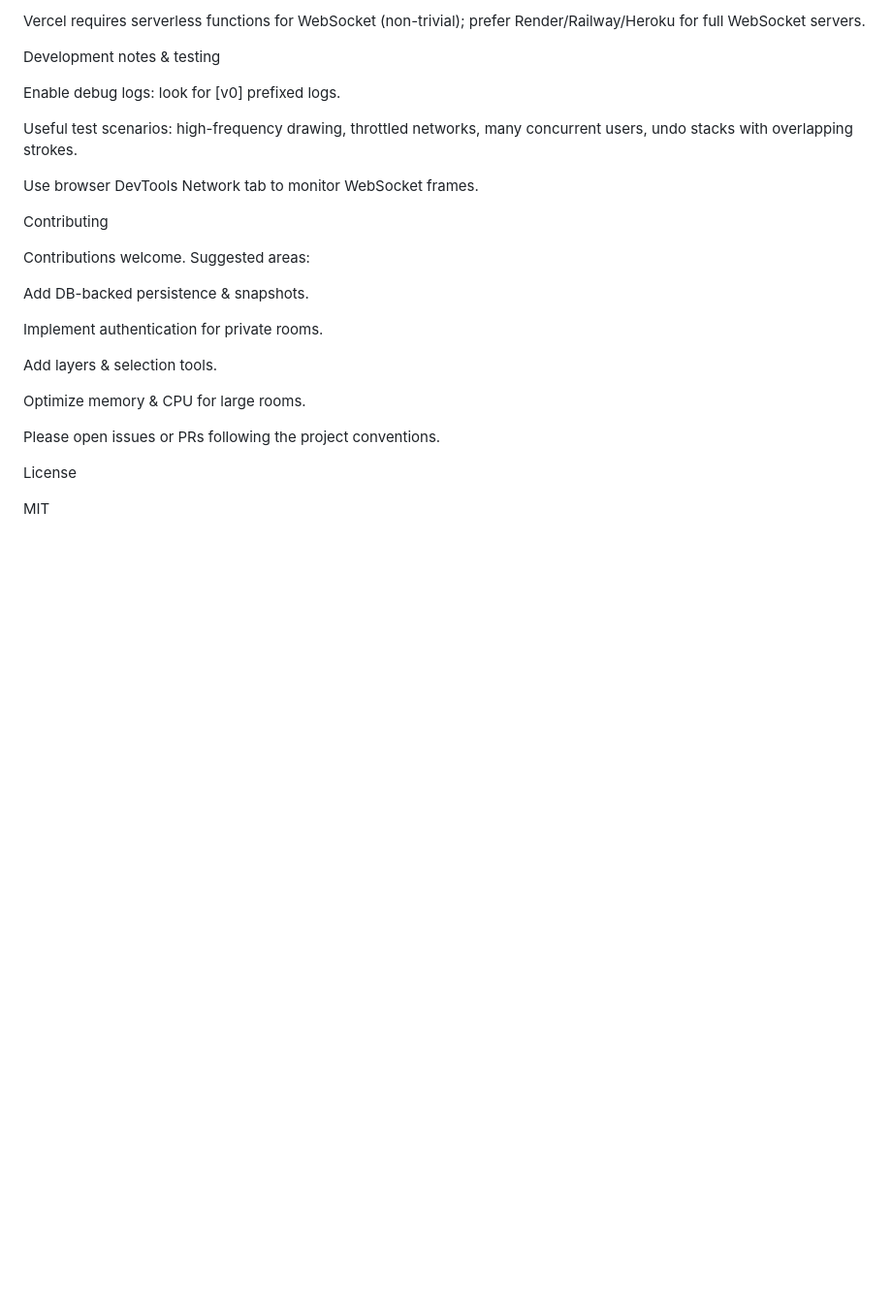
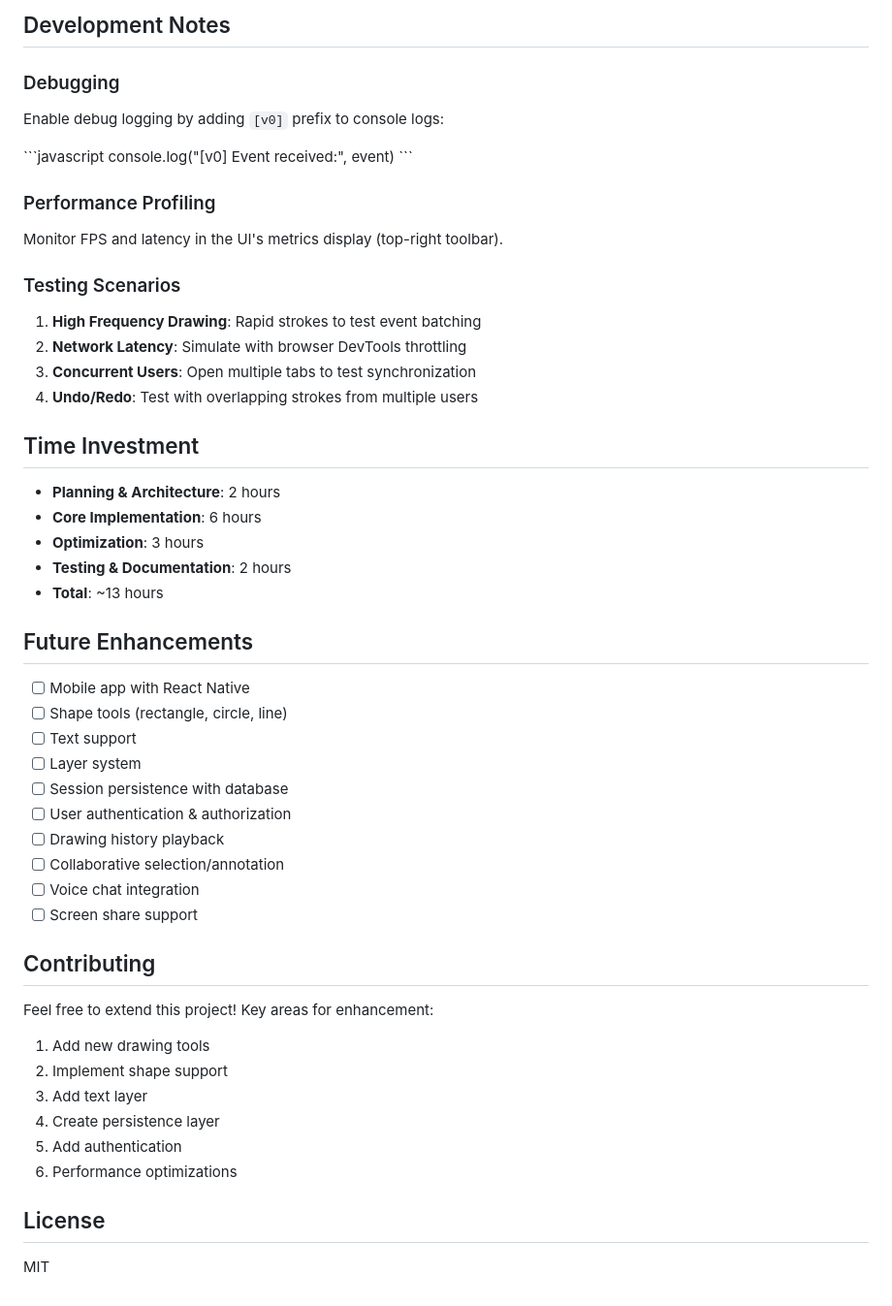
Before and after one commit to gurusree123/collaborative-drawing-canvas, a Markdown page: README.md, the part around the change printed below. Shown: that part at 97% size. Drawn GitHub-style; blank space fills up the shorter version.

```diff
--- a/README.md
+++ b/README.md
@@ -212,28 +171,57 @@ Vercel / Serverless
 
-Vercel requires serverless functions for WebSocket (non-trivial); prefer Render/Railway/Heroku for full WebSocket servers.
+## Development Notes
 
-Development notes & testing
+### Debugging
 
-Enable debug logs: look for [v0] prefixed logs.
+Enable debug logging by adding `[v0]` prefix to console logs:
 
-Useful test scenarios: high-frequency drawing, throttled networks, many concurrent users, undo stacks with overlapping strokes.
+\`\`\`javascript
+console.log("[v0] Event received:", event)
+\`\`\`
 
-Use browser DevTools Network tab to monitor WebSocket frames.
+### Performance Profiling
 
-Contributing
+Monitor FPS and latency in the UI's metrics display (top-right toolbar).
 
-Contributions welcome. Suggested areas:
+### Testing Scenarios
 
-Add DB-backed persistence & snapshots.
+1. **High Frequency Drawing**: Rapid strokes to test event batching
+2. **Network Latency**: Simulate with browser DevTools throttling
+3. **Concurrent Users**: Open multiple tabs to test synchronization
+4. **Undo/Redo**: Test with overlapping strokes from multiple users
 
-Implement authentication for private rooms.
+## Time Investment
 
-Add layers & selection tools.
+- **Planning & Architecture**: 2 hours
+- **Core Implementation**: 6 hours
+- **Optimization**: 3 hours
+- **Testing & Documentation**: 2 hours
+- **Total**: ~13 hours
 
-Optimize memory & CPU for large rooms.
+## Future Enhancements
 
-Please open issues or PRs following the project conventions.
+- [ ] Mobile app with React Native
+- [ ] Shape tools (rectangle, circle, line)
+- [ ] Text support
+- [ ] Layer system
+- [ ] Session persistence with database
+- [ ] User authentication & authorization
+- [ ] Drawing history playback
+- [ ] Collaborative selection/annotation
+- [ ] Voice chat integration
+- [ ] Screen share support
 
-License
+## Contributing
+
+Feel free to extend this project! Key areas for enhancement:
+
+1. Add new drawing tools
+2. Implement shape support
+3. Add text layer
+4. Create persistence layer
+5. Add authentication
+6. Performance optimizations
+
+## License
 
 MIT
```
Also changed, not shown: other parts of README.md (+115 -156 lines).
